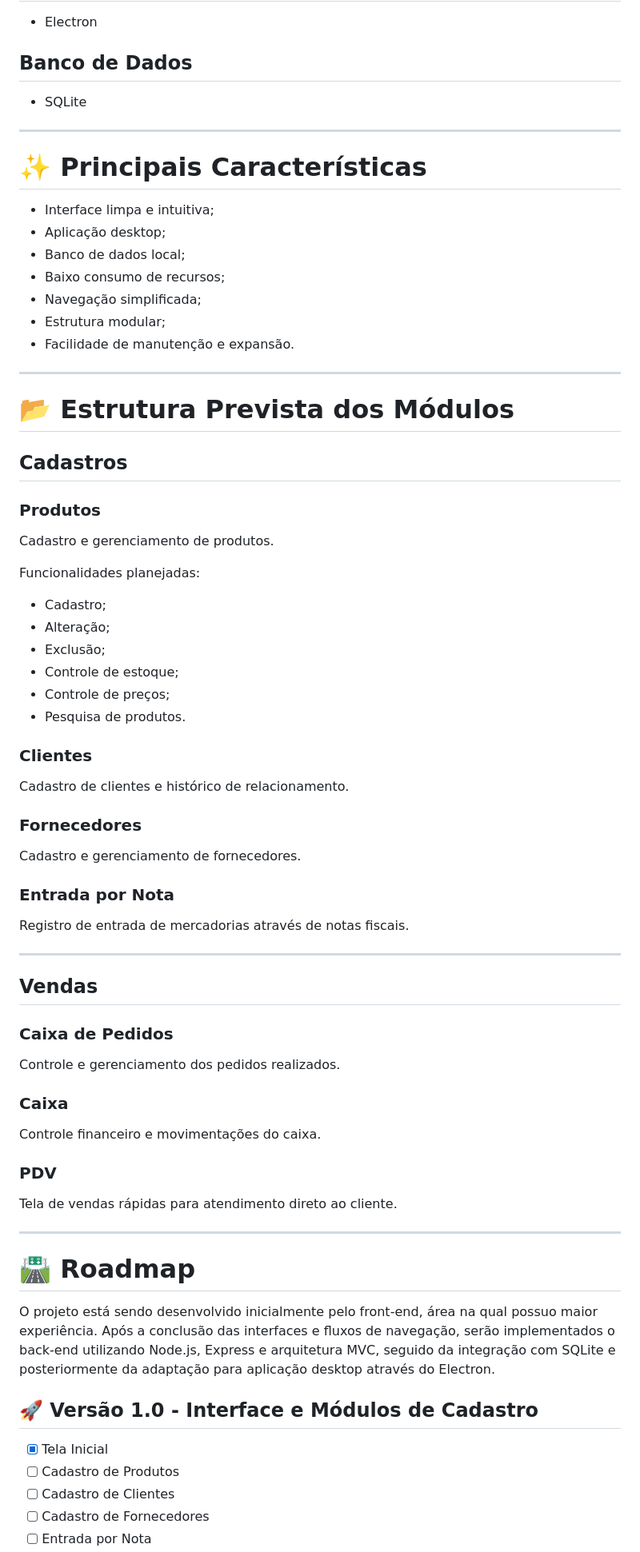
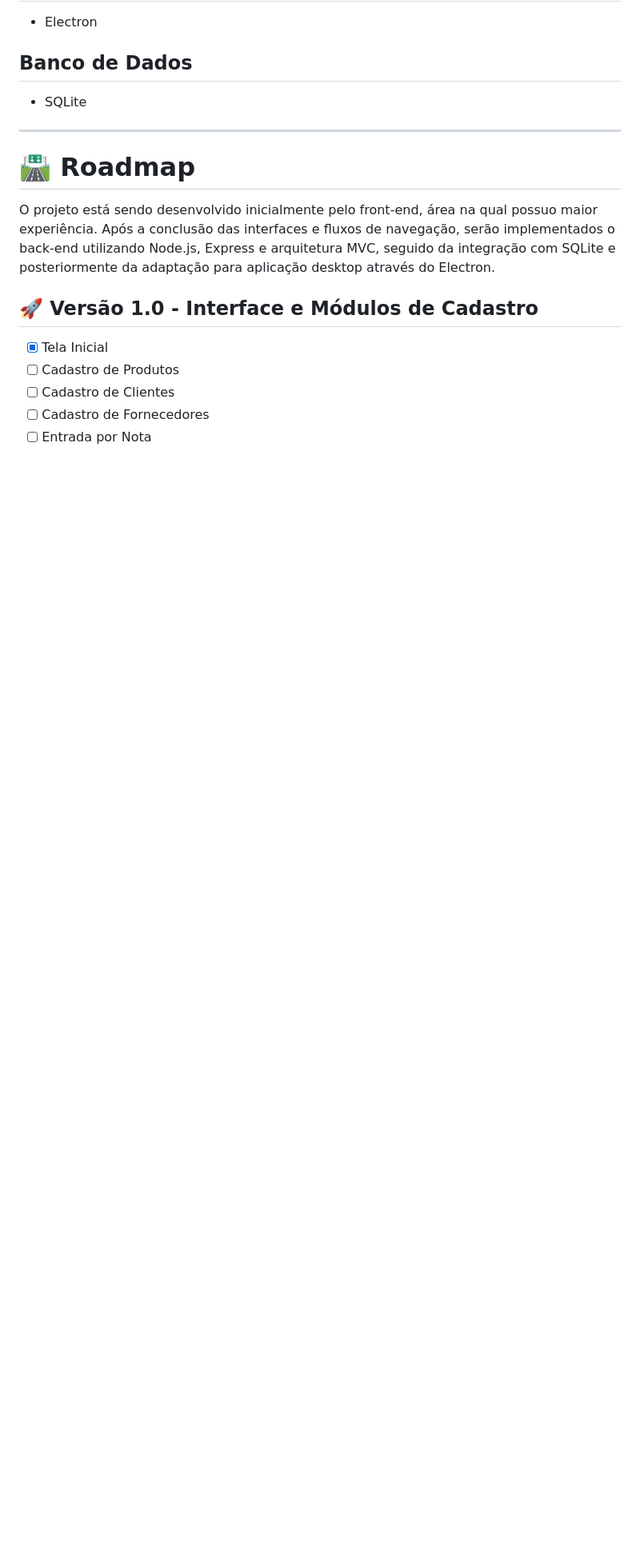
Before and after one commit to MarcoAntonioLeal/ERP-automacao-comercial, a Markdown page: README.md, the part around one of its changes. Shown at 80% size. Drawn GitHub-style; blank space fills up the shorter version.

```diff
--- a/README.md
+++ b/README.md
@@ -126,65 +116,6 @@ Dessa forma o usuário poderá instalar e utilizar o ERP diretamente em seu comp
 
 ---
 
-# ✨ Principais Características
-
-- Interface limpa e intuitiva;
-- Aplicação desktop;
-- Banco de dados local;
-- Baixo consumo de recursos;
-- Navegação simplificada;
-- Estrutura modular;
-- Facilidade de manutenção e expansão.
-
----
-
-# 📂 Estrutura Prevista dos Módulos
-
-## Cadastros
-
-### Produtos
-
-Cadastro e gerenciamento de produtos.
-
-Funcionalidades planejadas:
-
-- Cadastro;
-- Alteração;
-- Exclusão;
-- Controle de estoque;
-- Controle de preços;
-- Pesquisa de produtos.
-
-### Clientes
-
-Cadastro de clientes e histórico de relacionamento.
-
-### Fornecedores
-
-Cadastro e gerenciamento de fornecedores.
-
-### Entrada por Nota
-
-Registro de entrada de mercadorias através de notas fiscais.
-
----
-
-## Vendas
-
-### Caixa de Pedidos
-
-Controle e gerenciamento dos pedidos realizados.
-
-### Caixa
-
-Controle financeiro e movimentações do caixa.
-
-### PDV
-
-Tela de vendas rápidas para atendimento direto ao cliente.
-
----
-
 # 🛣️ Roadmap
 
 O projeto está sendo desenvolvido inicialmente pelo front-end, área na qual possuo maior experiência. Após a conclusão das interfaces e fluxos de navegação, serão implementados o back-end utilizando Node.js, Express e arquitetura MVC, seguido da integração com SQLite e posteriormente da adaptação para aplicação desktop através do Electron.
```
Also changed, not shown: other parts of README.md (+6 -34 lines).
